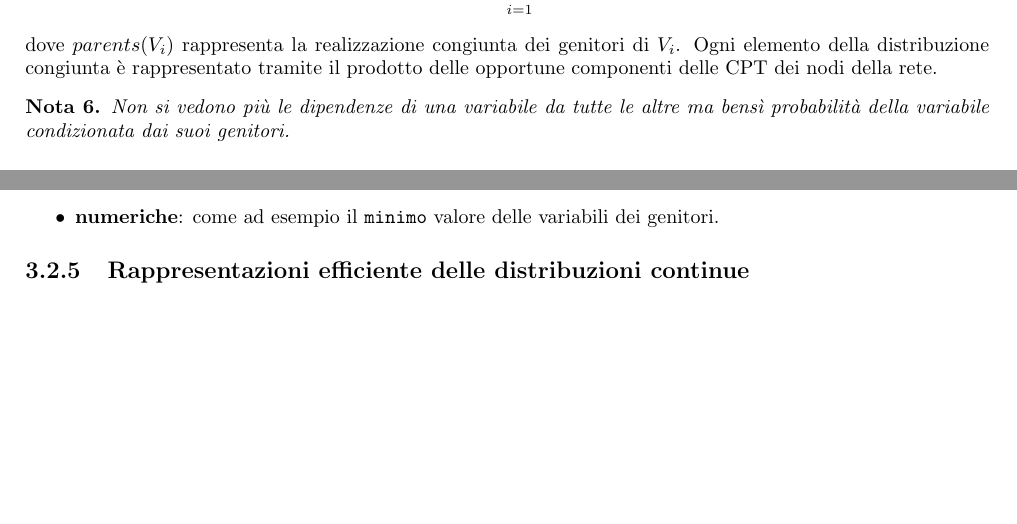
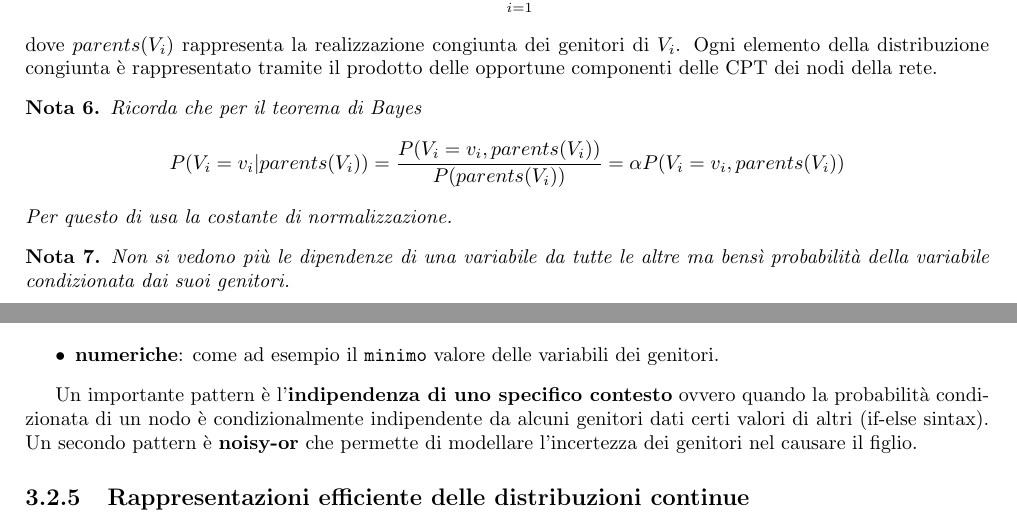
Before and after one commit to TommasoFerrario18/Appunti, a LaTeX book (1_anno/MPPD/main.tex, which reads 1_anno/MPPD/chapters/RetiBayesiane.tex): two parts of pages 8 and 11 of 12 before the commit and two parts of pages 8 and 12 of 12 after it, joined at a grey line, cut so that both start at the same text, the shorter picture padded with empty space. Compiled offline with pdfLaTeX.

Commit message:
integrazione reti bayesiane

```diff
--- a/1_anno/MPPD/chapters/RetiBayesiane.tex
+++ b/1_anno/MPPD/chapters/RetiBayesiane.tex
@@ -112,6 +112,11 @@ che è data da:
 dove $parents(V_i)$ rappresenta la realizzazione congiunta dei genitori di $V_i$.
 Ogni elemento della distribuzione congiunta è rappresentato tramite il prodotto
 delle opportune componenti delle CPT dei nodi della rete.
+\begin{nota}
+    Ricorda che per il teorema di Bayes
+    $$P(V_i=v_i|parents(V_i)) = \frac{P(V_i=v_i,parents(V_i))}{P(parents(V_i))} = \alpha P(V_i=v_i,parents(V_i))$$
+    Per questo di usa la costante di normalizzazione.
+\end{nota}
 \begin{nota}
     Non si vedono più le dipendenze di una variabile da tutte le altre ma bensì
     probabilità della variabile condizionata dai suoi genitori.
@@ -297,12 +308,18 @@ Le relazioni tra genitori e figli possono essere di diversi tipi:
     \item \textbf{numeriche}: come ad esempio il \texttt{minimo} valore delle
           variabili dei genitori.
 \end{itemize}
+
+Un importante pattern è l'\textbf{indipendenza di uno specifico contesto} ovvero
+quando la probabilità condizionata di un nodo è condizionalmente indipendente
+da alcuni genitori dati certi valori di altri (if-else sintax). Un secondo pattern
+è \textbf{noisy-or} che permette di modellare l'incertezza dei genitori nel causare
+il figlio.
+
 \subsection{Rappresentazioni efficiente delle distribuzioni continue}
 Per rappresentare efficientemente i nodi di distribuzioni continue, usando quelle
 canoniche, possiamo pensare di discretizzare le variabili continue definendo un
-insieme finito di intervalli.
-
-Il problema che sorge utilizzando questo approccio è legato alla perdita di
+insieme finito di intervalli. Il problema che sorge utilizzando questo approccio
+è legato alla perdita di
 informazioni sul dato. Inoltre, le CPT spesso aumentano di dimensione.
 Una soluzione alternativa è rappresentare le variabili con delle \textbf{funzioni
     di densità di probabilità} vengono descritte tramite un numero finito e di
```
Also changed, not shown: 1_anno/MPPD/chapters/RetiBayesiane.tex (10 more changed lines).
